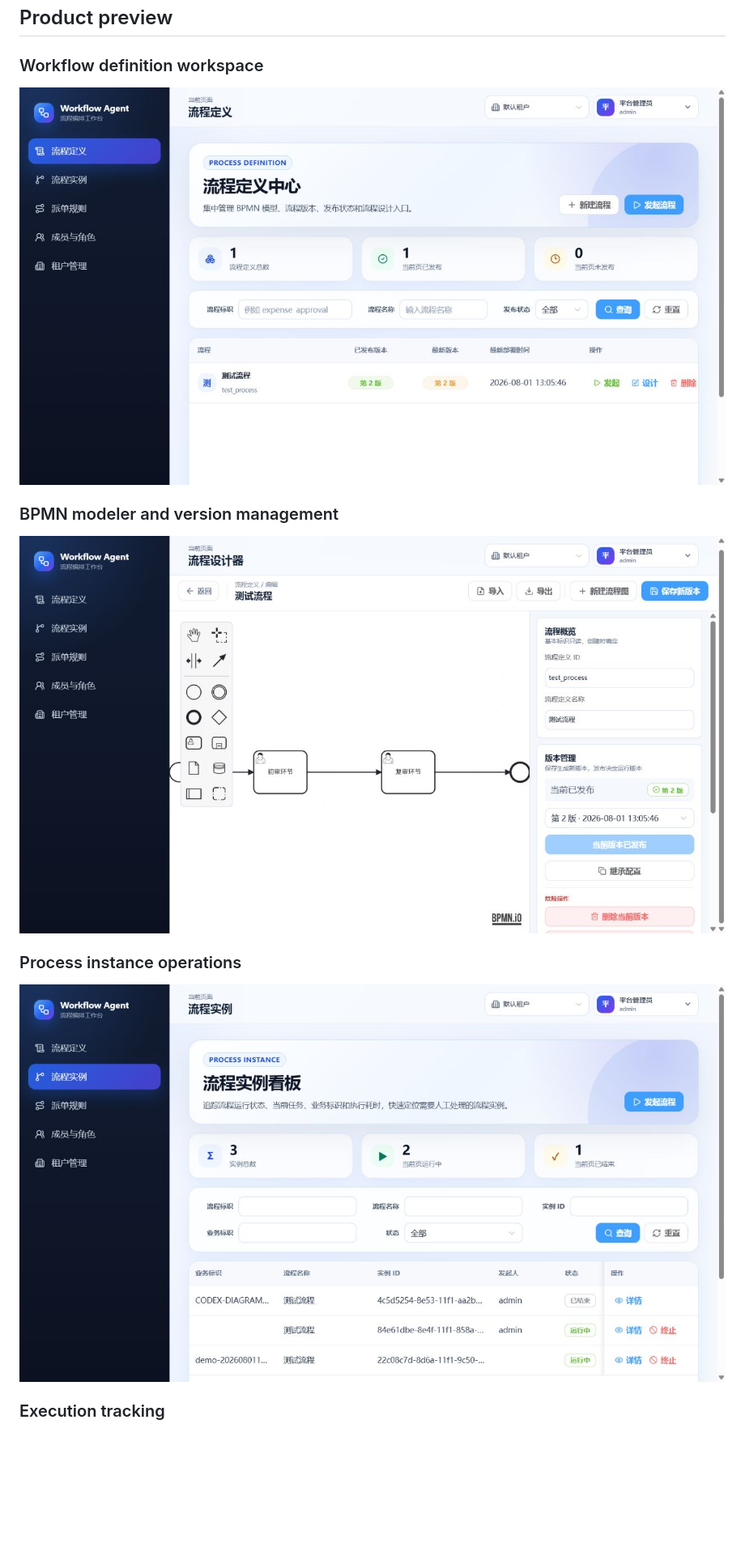
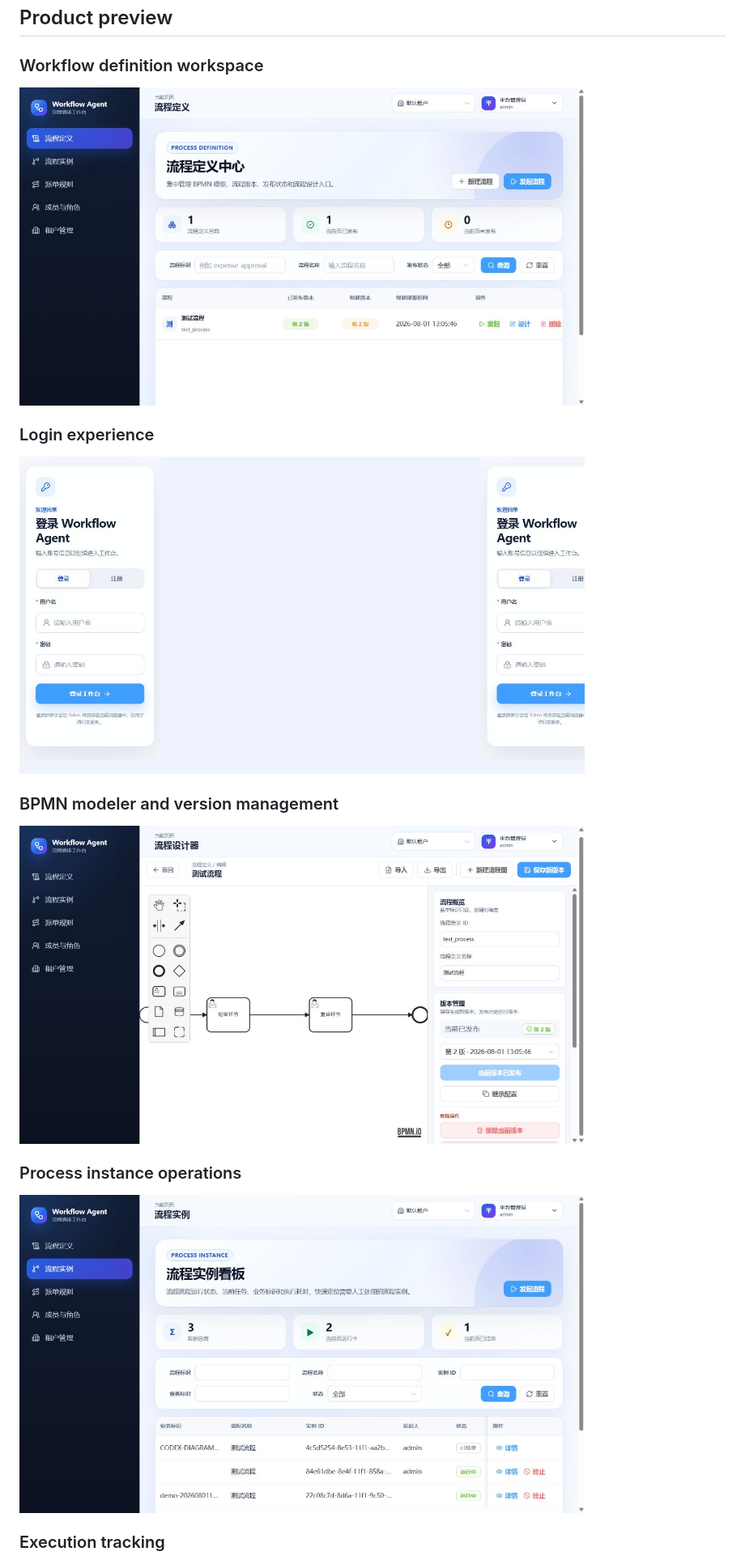
Before and after one commit to illuseahashmap/workflow-agent, a Markdown page: README.md, the part around one of its changes. Shown at 81% size. Rendered like a GitHub page; pictures changed too: docs/images/login.png (added); blank space fills up the shorter version.

```diff
--- a/README.md
+++ b/README.md
@@ -27,15 +27,19 @@ The target is a production-oriented Human-Agent Workflow platform with explicit
 
 ### Workflow definition workspace
 
-![Workflow definition workspace](docs/images/workflow-definitions.png)
+<p><img src="docs/images/workflow-definitions.png" alt="Workflow definition workspace" width="80%"></p>
+
+### Login experience
+
+<p><img src="docs/images/login.png" alt="Login experience" width="80%"></p>
 
 ### BPMN modeler and version management
 
-![BPMN modeler and version management](docs/images/bpmn-designer.png)
+<p><img src="docs/images/bpmn-designer.png" alt="BPMN modeler and version management" width="80%"></p>
 
 ### Process instance operations
 
-![Process instance operations](docs/images/process-instances.png)
+<p><img src="docs/images/process-instances.png" alt="Process instance operations" width="80%"></p>
 
 ### Execution tracking
 
```
Also changed, not shown: other parts of README.md (+2 -2 lines), README.zh-CN.md (+9 -5 lines).
